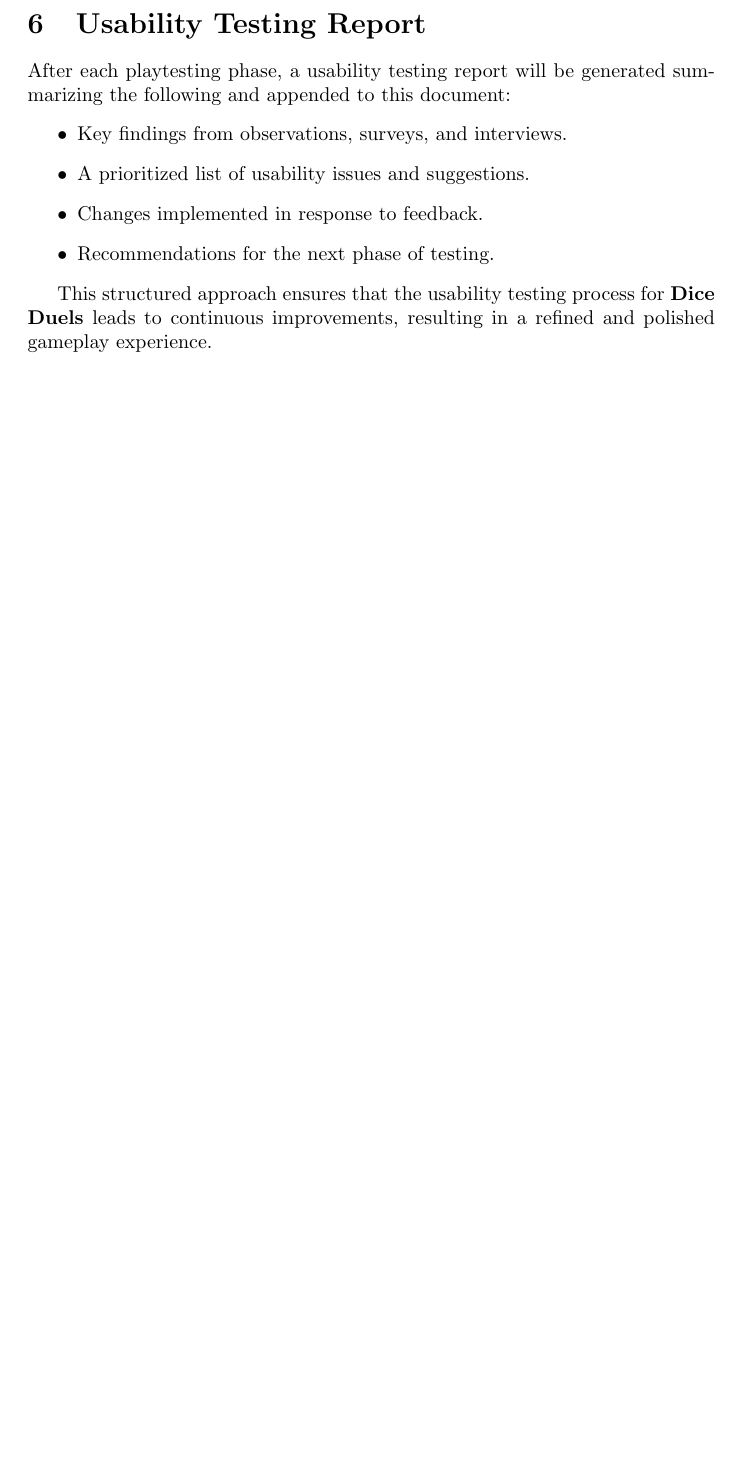
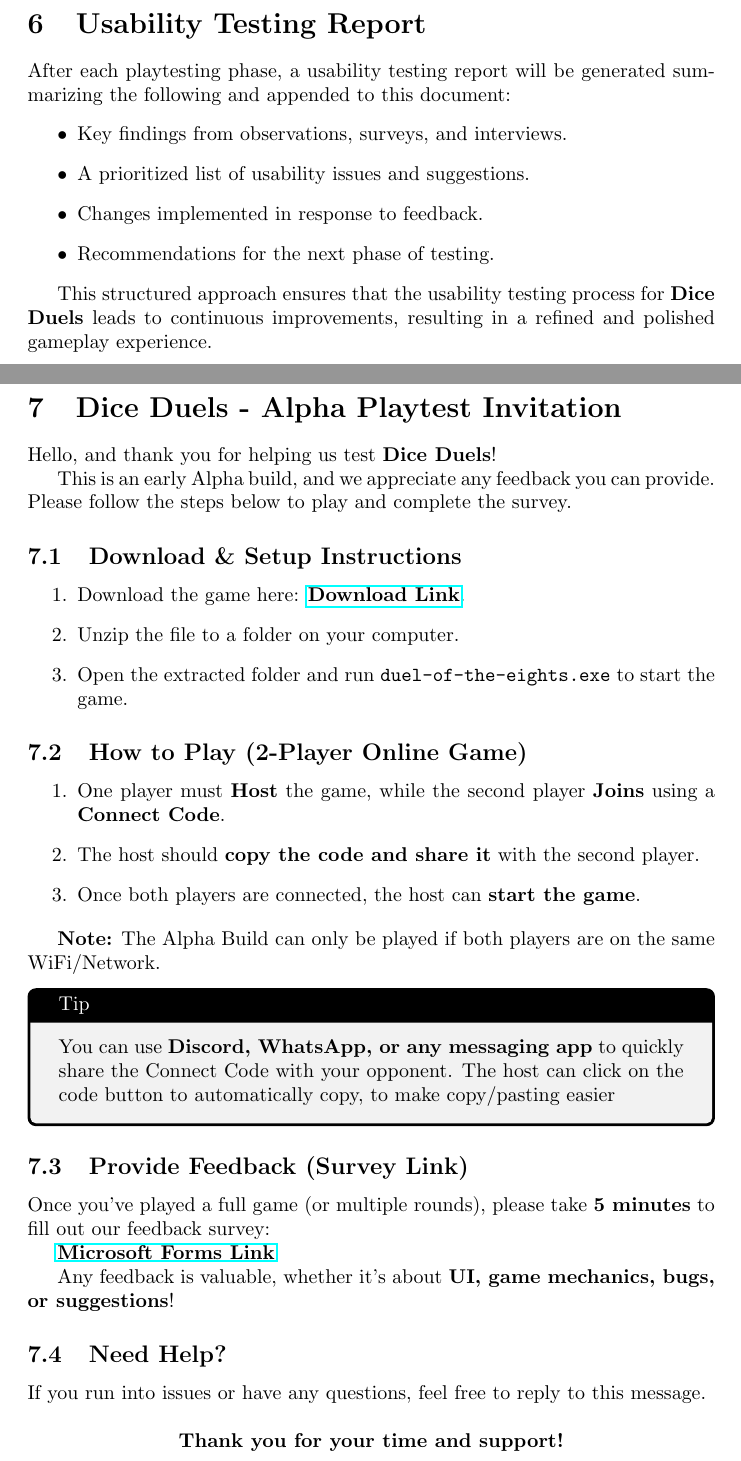
Before and after one commit to John-Popovici/duel-of-the-eights, a LaTeX document (docs/Extras/UsabilityTesting/UsabilityTesting.tex): part of page 9 of 9 before the commit and two parts of pages 9 and 10 of 10 after it, the two joined at a grey line, cut so that both start at the same text, the shorter picture padded with empty space. Compiled offline with pdfLaTeX.

Commit message:
🔨 Updated usability doc with invitation format

```diff
--- a/docs/Extras/UsabilityTesting/UsabilityTesting.tex
+++ b/docs/Extras/UsabilityTesting/UsabilityTesting.tex
@@ -1,6 +1,8 @@
 \documentclass{article}
 
 \usepackage{float}
+\usepackage{hyperref}  % Required for clickable links
+\usepackage{tcolorbox} % Required for info boxes
 \restylefloat{table}
 
 \usepackage{booktabs}
@@ -223,6 +225,50 @@ After each playtesting phase, a usability testing report will be generated summa
 
 This structured approach ensures that the usability testing process for \textbf{Dice Duels} leads to continuous improvements, resulting in a refined and polished gameplay experience.
 
+\newpage
+
+\section{Dice Duels - Alpha Playtest Invitation}
+
+Hello, and thank you for helping us test \textbf{Dice Duels}!
+
+This is an early Alpha build, and we appreciate any feedback you can provide. Please follow the steps below to play and complete the survey.
+
+\subsection{Download \& Setup Instructions}
+\begin{enumerate}
+    \item Download the game here: \href{https://drive.google.com/file/d/1eDyBru4fAjn-ErjmaTQIKcBtgJJSfgcL/view?usp=sharing}{\textbf{Download Link}}.
+    \item Unzip the file to a folder on your computer.
+    \item Open the extracted folder and run \texttt{duel-of-the-eights.exe} to start the game.
+\end{enumerate}
+
+\subsection{How to Play (2-Player Online Game)}
+\begin{enumerate}
+    \item One player must \textbf{Host} the game, while the second player \textbf{Joins} using a \textbf{Connect Code}.
+    \item The host should \textbf{copy the code and share it} with the second player.
+    \item Once both players are connected, the host can \textbf{start the game}.
+\end{enumerate}
+
+\textbf{Note:} The Alpha Build can only be played if both players are on the same WiFi/Network.
+
+\begin{tcolorbox}[colback=gray!10, colframe=black, title=Tip]
+You can use \textbf{Discord, WhatsApp, or any messaging app} to quickly share the Connect Code with your opponent.
+The host can click on the code button to automatically copy, to make copy/pasting easier
+\end{tcolorbox}
+
+\subsection{Provide Feedback (Survey Link)}
+
+Once you’ve played a full game (or multiple rounds), please take \textbf{5 minutes} to fill out our feedback survey:
+
+\href{https://forms.office.com/r/87fhfHWjjW}{\textbf{Microsoft Forms Link}}
+
+Any feedback is valuable, whether it's about \textbf{UI, game mechanics, bugs, or suggestions}!
+
+\subsection{Need Help?}
+If you run into issues or have any questions, feel free to reply to this message.
+
+\bigskip
+
+\centering
+\textbf{Thank you for your time and support!}
 
 
 \end{document}
```
Also changed, not shown: docs/Extras/UsabilityTesting/UsabilityTesting.pdf.
